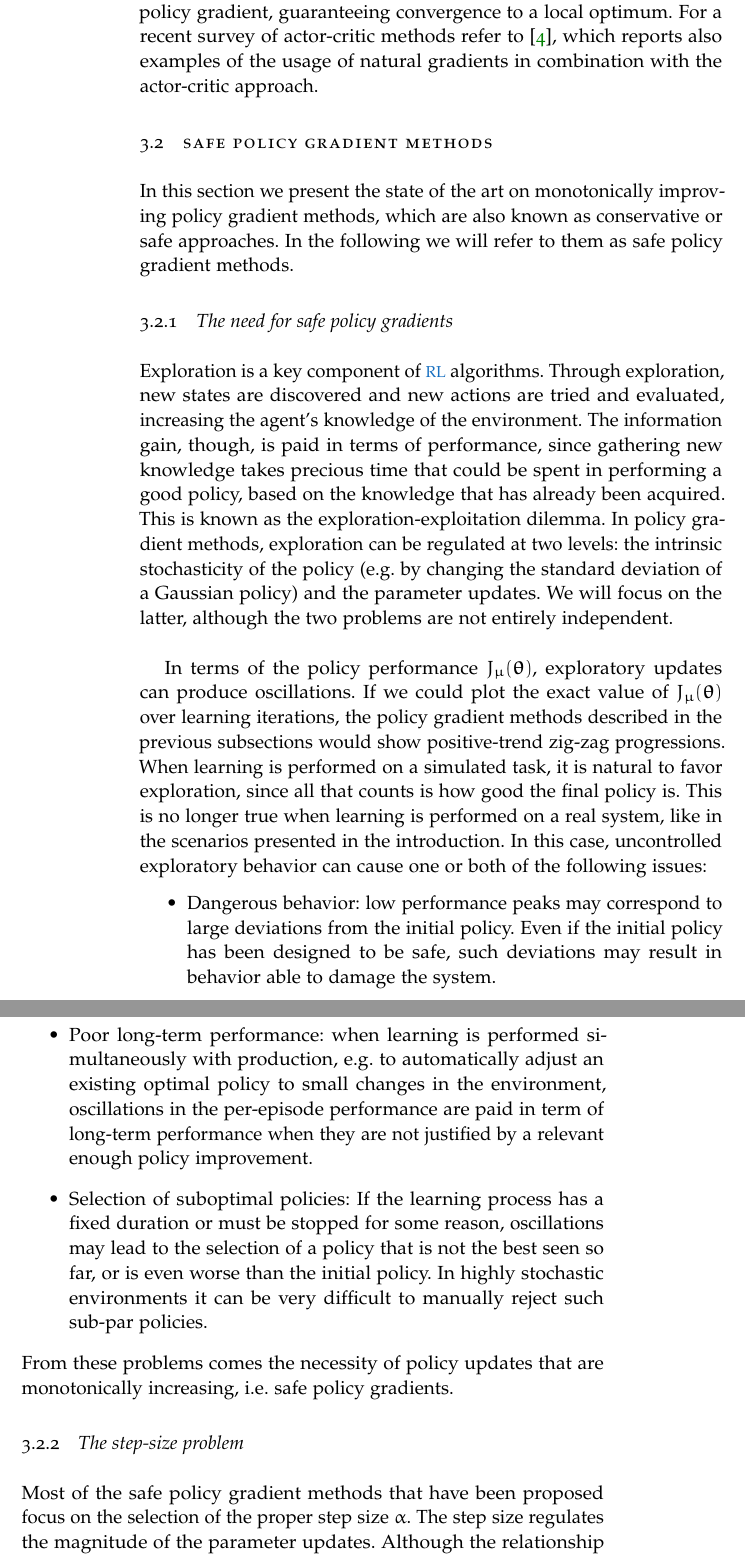
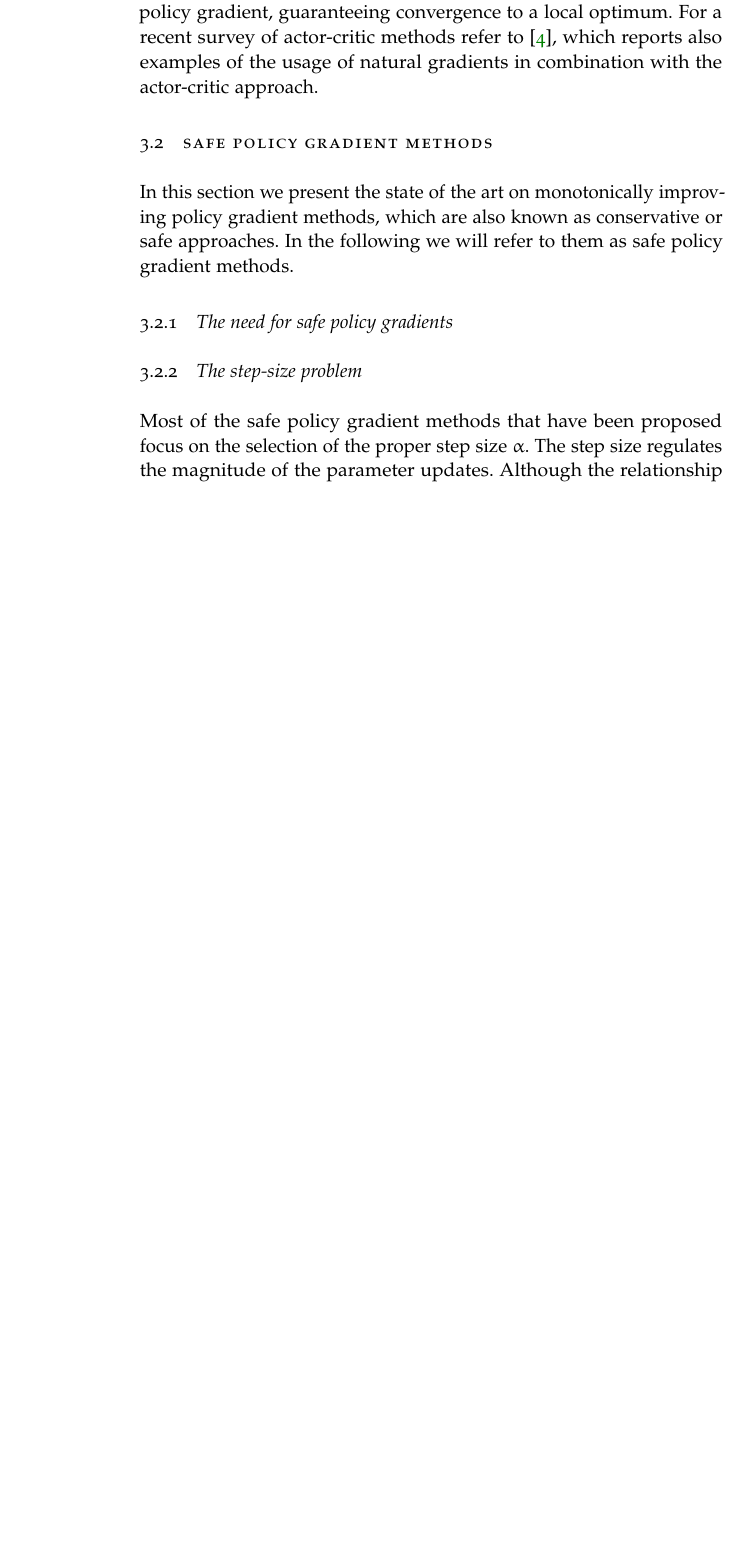
Before and after one commit to T3p/thesis, a LaTeX thesis (TEXT_template/ClassicThesis_DEIB.tex, which reads TEXT_template/Chapters/State_of_art.tex): two parts of pages 22 and 23 of 34 before the commit and part of page 22 of 32 after it, the two joined at a grey line, cut so that both start at the same text, the shorter picture padded with empty space. Compiled offline with pdfLaTeX.

Commit message:
moved section

```diff
--- a/TEXT_template/Chapters/State_of_art.tex
+++ b/TEXT_template/Chapters/State_of_art.tex
@@ -155,14 +155,7 @@ For a recent survey of actor-critic methods refer to \cite{grondman2012survey},
 In this section we present the state of the art on monotonically improving policy gradient methods, which are also known as conservative or safe approaches. In the following we will refer to them as safe policy gradient methods.
 
 \subsection{The need for safe policy gradients}
-Exploration is a key component of \ac{RL} algorithms. Through exploration, new states are discovered and new actions are tried and evaluated, increasing the agent's knowledge of the environment. The information gain, though, is paid in terms of performance, since gathering new knowledge takes precious time that could be spent in performing a good policy, based on the knowledge that has already been acquired. This is known as the exploration-exploitation dilemma. In policy gradient methods, exploration can be regulated at two levels: the intrinsic stochasticity of the policy (e.g. by changing the standard deviation of a Gaussian policy) and the parameter updates. We will focus on the latter, although the two problems are not entirely independent.
-\paragraph{}In terms of the policy performance $J_\mu(\vtheta)$, exploratory updates can produce oscillations. If we could plot the exact value of $J_\mu(\vtheta)$ over learning iterations, the policy gradient methods described in the previous subsections would show positive-trend zig-zag progressions. When learning is performed on a simulated task, it is natural to favor exploration, since all that counts is how good the final policy is. This is no longer true when learning is performed on a real system, like in the scenarios presented in the introduction. In this case, uncontrolled exploratory behavior can cause one or both of the following issues:
-\begin{itemize}
-\item Dangerous behavior: low performance peaks may correspond to large deviations from the initial policy. Even if the initial policy has been designed to be safe, such deviations may result in behavior able to damage the system.
-\item Poor long-term performance: when learning is performed simultaneously with production, e.g.\ to automatically adjust an existing optimal policy to small changes in the environment, oscillations in the per-episode performance are paid in term of long-term performance when they are not justified by a relevant enough policy improvement.
-\item Selection of suboptimal policies: If the learning process has a fixed duration or must be stopped for some reason, oscillations may lead to the selection of a policy that is not the best seen so far, or is even worse than the initial policy. In highly stochastic environments it can be very difficult to manually reject such sub-par policies.
-\end{itemize}
-From these problems comes the necessity of policy updates that are monotonically increasing, i.e.\ safe policy gradients.
+
 
 \subsection{The step-size problem}
 Most of the safe policy gradient methods that have been proposed focus on the selection of the proper step size $\alpha$.
```
Also changed, not shown: TEXT_template/ClassicThesis_DEIB.pdf.
